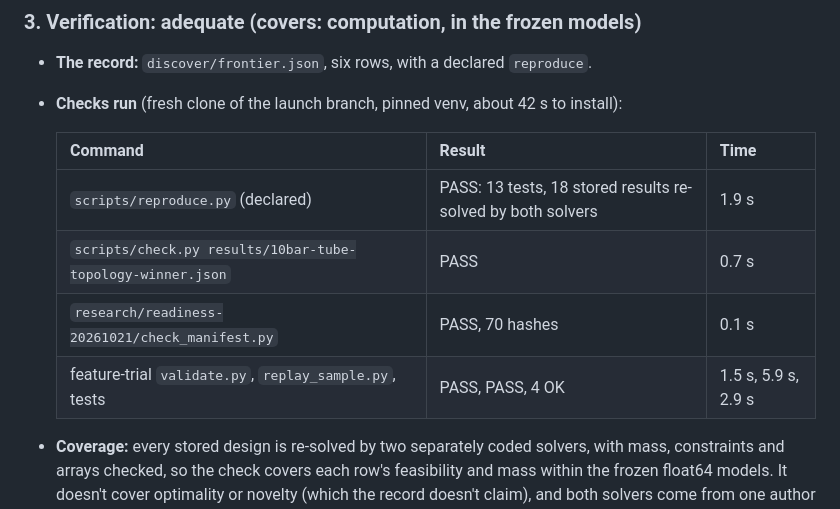
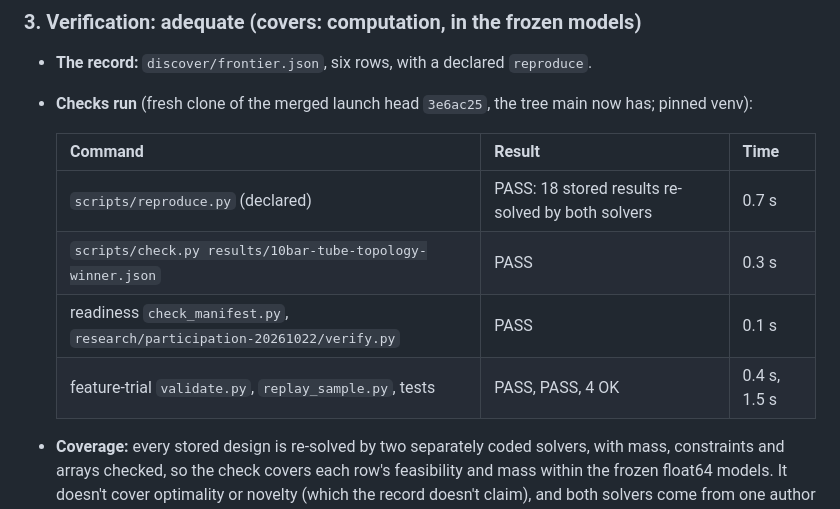
Before and after one commit to discoveryathome/discover, a Markdown page: assessments/bridge-truss/2026-10-21-claude.md, the part around the change. Rendered like a GitHub page.

Commit message:
bridge-truss assessment: checks rerun on the merged tree
Co-Authored-By: Claude Opus 5.5 (1M context) <noreply@anthropic.com>
Claude-Session: https://claude.ai/code/session_018EfKX1CiD4571K7pdqM8re

```diff
--- a/assessments/bridge-truss/2026-10-21-claude.md
+++ b/assessments/bridge-truss/2026-10-21-claude.md
@@ -56,14 +56,15 @@ where the venv's interpreter is needed. None misdirected the answers.
 ### 3. Verification: adequate (covers: computation, in the frozen models)
 
 - **The record:** `discover/frontier.json`, six rows, with a declared `reproduce`.
-- **Checks run** (fresh clone of the launch branch, pinned venv, about 42 s to install):
+- **Checks run** (fresh clone of the merged launch head `3e6ac25`, the tree main now
+  has; pinned venv):
 
   | Command | Result | Time |
   |---|---|---|
-  | `scripts/reproduce.py` (declared) | PASS: 13 tests, 18 stored results re-solved by both solvers | 1.9 s |
-  | `scripts/check.py results/10bar-tube-topology-winner.json` | PASS | 0.7 s |
-  | `research/readiness-20261021/check_manifest.py` | PASS, 70 hashes | 0.1 s |
-  | feature-trial `validate.py`, `replay_sample.py`, tests | PASS, PASS, 4 OK | 1.5 s, 5.9 s, 2.9 s |
+  | `scripts/reproduce.py` (declared) | PASS: 18 stored results re-solved by both solvers | 0.7 s |
+  | `scripts/check.py results/10bar-tube-topology-winner.json` | PASS | 0.3 s |
+  | readiness `check_manifest.py`, `research/participation-20261022/verify.py` | PASS | 0.1 s |
+  | feature-trial `validate.py`, `replay_sample.py`, tests | PASS, PASS, 4 OK | 0.4 s, 1.5 s |
 
 - **Coverage:** every stored design is re-solved by two separately coded solvers, with
   mass, constraints and arrays checked, so the check covers each row's feasibility and
```
